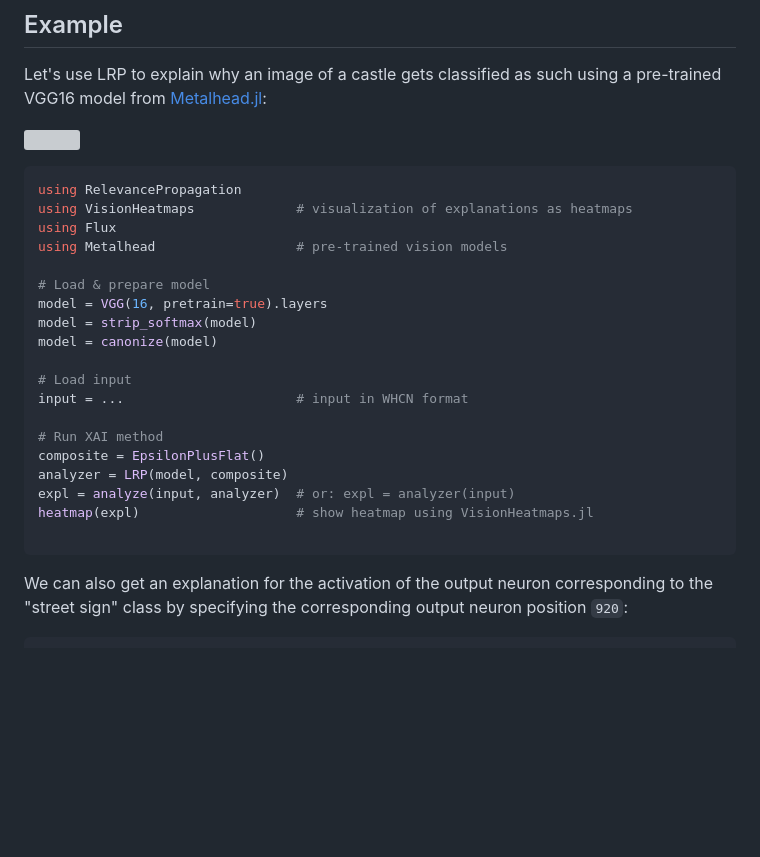
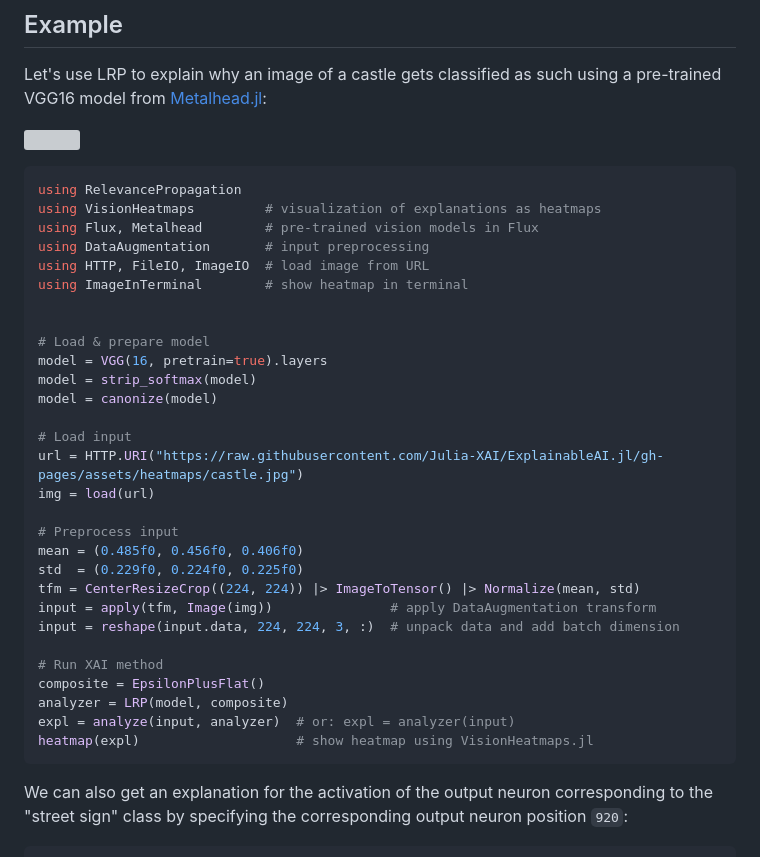
Before and after one commit to Julia-XAI/RelevancePropagation.jl, a Markdown page: README.md, the part around the change. Drawn GitHub-style; blank space fills up the shorter version; grey boxes are pictures that could not be loaded.

Commit message:
Add full example to README (#23)

````diff
--- a/README.md
+++ b/README.md
@@ -25,9 +25,12 @@ using a pre-trained VGG16 model from [Metalhead.jl](https://github.com/FluxML/Me
 
 ```julia
 using RelevancePropagation
-using VisionHeatmaps             # visualization of explanations as heatmaps
-using Flux
-using Metalhead                  # pre-trained vision models
+using VisionHeatmaps         # visualization of explanations as heatmaps
+using Flux, Metalhead        # pre-trained vision models in Flux
+using DataAugmentation       # input preprocessing
+using HTTP, FileIO, ImageIO  # load image from URL
+using ImageInTerminal        # show heatmap in terminal
+
 
 # Load & prepare model
 model = VGG(16, pretrain=true).layers
@@ -35,14 +38,21 @@ model = strip_softmax(model)
 model = canonize(model)
 
 # Load input
-input = ...                      # input in WHCN format
+url = HTTP.URI("https://raw.githubusercontent.com/Julia-XAI/ExplainableAI.jl/gh-pages/assets/heatmaps/castle.jpg")
+img = load(url)
+
+# Preprocess input
+mean = (0.485f0, 0.456f0, 0.406f0)
+std  = (0.229f0, 0.224f0, 0.225f0)
+tfm = CenterResizeCrop((224, 224)) |> ImageToTensor() |> Normalize(mean, std)
+input = apply(tfm, Image(img))               # apply DataAugmentation transform
+input = reshape(input.data, 224, 224, 3, :)  # unpack data and add batch dimension
 
 # Run XAI method
 composite = EpsilonPlusFlat()
 analyzer = LRP(model, composite)
 expl = analyze(input, analyzer)  # or: expl = analyzer(input)
 heatmap(expl)                    # show heatmap using VisionHeatmaps.jl
-
 ```
 
 We can also get an explanation for the activation of the output neuron
````
